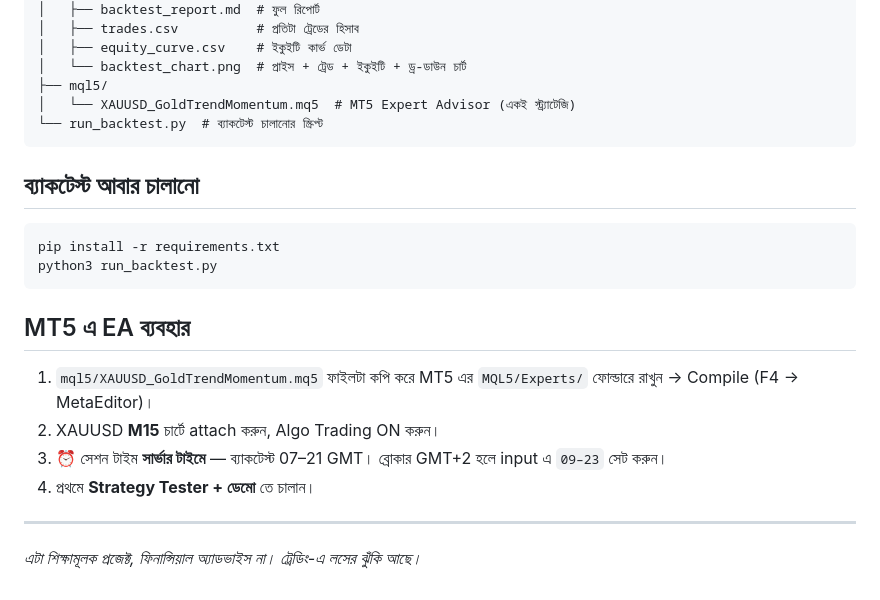
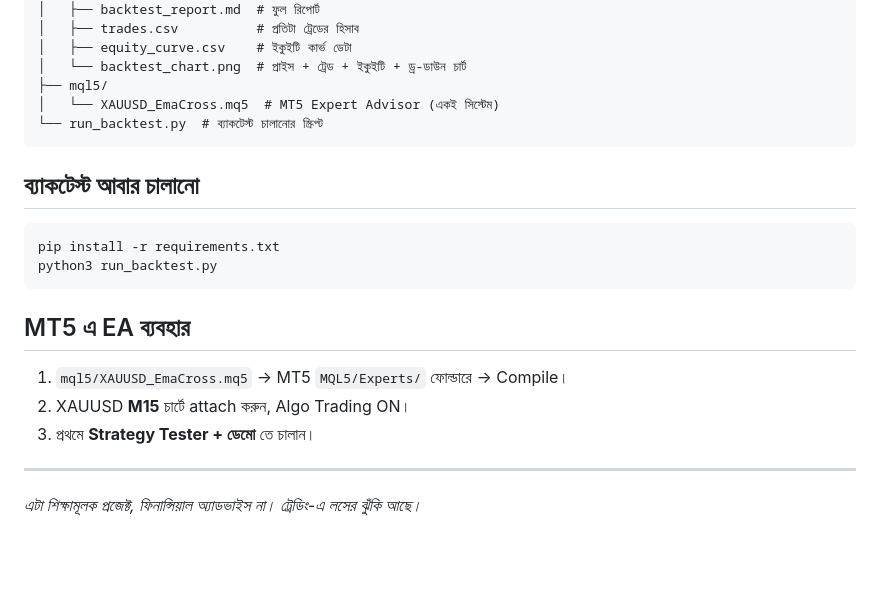
Before and after one commit to mehedi42x/MetaTrader5, a Markdown page: README.md, the part around one of its changes. GitHub-like rendering; blank space fills up the shorter version.

````diff
--- a/README.md
+++ b/README.md
@@ -55,7 +54,7 @@
 │   ├── equity_curve.csv    # ইকুইটি কার্ভ ডেটা
 │   └── backtest_chart.png  # প্রাইস + ট্রেড + ইকুইটি + ড্র-ডাউন চার্ট
 ├── mql5/
-│   └── XAUUSD_GoldTrendMomentum.mq5  # MT5 Expert Advisor (একই স্ট্র্যাটেজি)
+│   └── XAUUSD_EmaCross.mq5  # MT5 Expert Advisor (একই সিস্টেম)
 └── run_backtest.py  # ব্যাকটেস্ট চালানোর স্ক্রিপ্ট
 ```
 
@@ -68,12 +67,9 @@ python3 run_backtest.py
 
 ## MT5 এ EA ব্যবহার
 
-1. `mql5/XAUUSD_GoldTrendMomentum.mq5` ফাইলটা কপি করে MT5 এর
-   `MQL5/Experts/` ফোল্ডারে রাখুন → Compile (F4 → MetaEditor)।
-2. XAUUSD **M15** চার্টে attach করুন, Algo Trading ON করুন।
-3. ⏰ সেশন টাইম **সার্ভার টাইমে** — ব্যাকটেস্ট 07–21 GMT।
-   ব্রোকার GMT+2 হলে input এ `09–23` সেট করুন।
-4. প্রথমে **Strategy Tester + ডেমো** তে চালান।
+1. `mql5/XAUUSD_EmaCross.mq5` → MT5 `MQL5/Experts/` ফোল্ডারে → Compile।
+2. XAUUSD **M15** চার্টে attach করুন, Algo Trading ON।
+3. প্রথমে **Strategy Tester + ডেমো** তে চালান।
 
 ---
 *এটা শিক্ষামূলক প্রজেক্ট, ফিনান্সিয়াল অ্যাডভাইস না। ট্রেডিং-এ লসের ঝুঁকি আছে।*
````
Also changed, not shown: other parts of README.md (+27 -28 lines), results/backtest_report.md (+13 -17 lines), results/backtest_chart.png, 7 other files.
